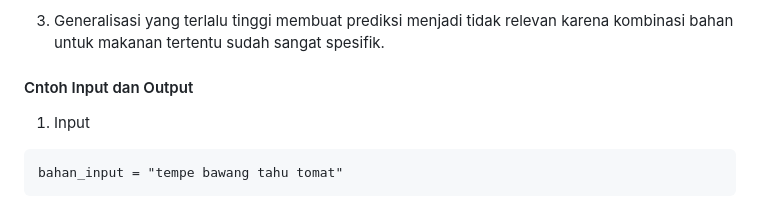
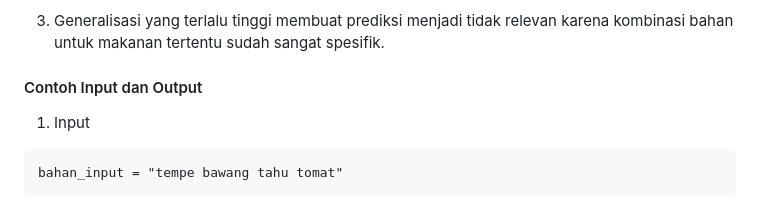
Before and after one commit to SindiAprilianti29/capstone-masakuy, a Markdown page: README.md, the part around the change. Rendered like a GitHub page.

Commit message:
Perbaiki typo README.md

````diff
--- a/README.md
+++ b/README.md
@@ -101,7 +101,7 @@ _________________________________________________________________
 2. Model tidak hanya memberikan 1 hasil, tapi beberapa resep terbaik sehingga membuat overfitting lebih aman karena hasil masih relevan.
 3. Generalisasi yang terlalu tinggi membuat prediksi menjadi tidak relevan karena kombinasi bahan untuk makanan tertentu sudah sangat spesifik.
 
-#### Cntoh Input dan Output
+#### Contoh Input dan Output
 1. Input
 ```
 bahan_input = "tempe bawang tahu tomat"
````
